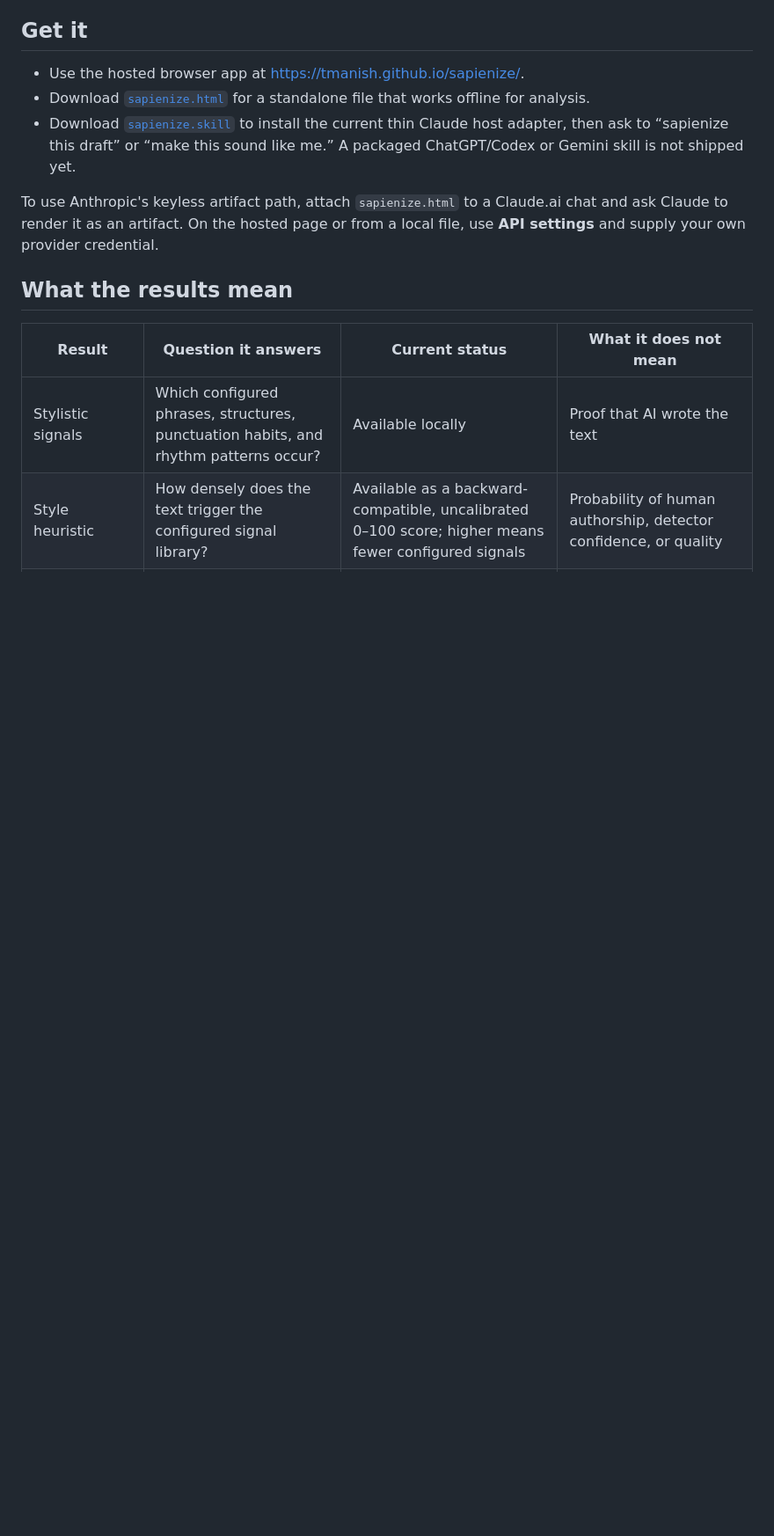
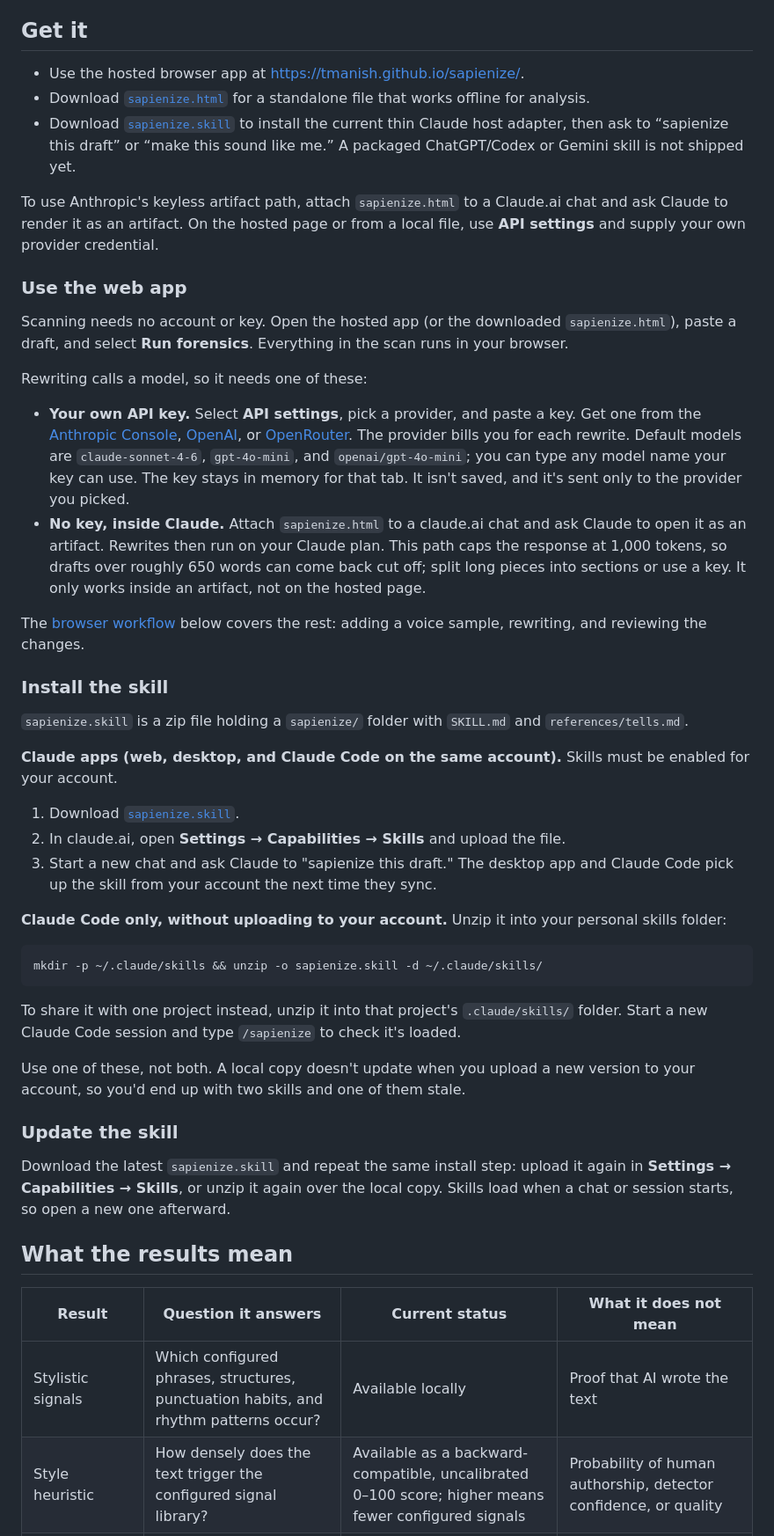
Before and after one commit to tmanish/sapienize, a Markdown page: README.md, the part around the change. Shown at 88% size. Drawn GitHub-style; blank space fills up the shorter version.

Commit message:
README: add web app, skill install, and update instructions

````diff
--- a/README.md
+++ b/README.md
@@ -17,6 +17,41 @@ The standalone app runs analysis in the browser. Text is sent to a model provide
 - Download [`sapienize.skill`](https://github.com/tmanish/sapienize/raw/main/sapienize.skill) to install the current thin Claude host adapter, then ask to “sapienize this draft” or “make this sound like me.” A packaged ChatGPT/Codex or Gemini skill is not shipped yet.
 
 To use Anthropic's keyless artifact path, attach `sapienize.html` to a Claude.ai chat and ask Claude to render it as an artifact. On the hosted page or from a local file, use **API settings** and supply your own provider credential.
+
+### Use the web app
+
+Scanning needs no account or key. Open the hosted app (or the downloaded `sapienize.html`), paste a draft, and select **Run forensics**. Everything in the scan runs in your browser.
+
+Rewriting calls a model, so it needs one of these:
+
+- **Your own API key.** Select **API settings**, pick a provider, and paste a key. Get one from the [Anthropic Console](https://console.anthropic.com/), [OpenAI](https://platform.openai.com/api-keys), or [OpenRouter](https://openrouter.ai/keys). The provider bills you for each rewrite. Default models are `claude-sonnet-4-6`, `gpt-4o-mini`, and `openai/gpt-4o-mini`; you can type any model name your key can use. The key stays in memory for that tab. It isn't saved, and it's sent only to the provider you picked.
+- **No key, inside Claude.** Attach `sapienize.html` to a claude.ai chat and ask Claude to open it as an artifact. Rewrites then run on your Claude plan. This path caps the response at 1,000 tokens, so drafts over roughly 650 words can come back cut off; split long pieces into sections or use a key. It only works inside an artifact, not on the hosted page.
+
+The [browser workflow](#browser-workflow) below covers the rest: adding a voice sample, rewriting, and reviewing the changes.
+
+### Install the skill
+
+`sapienize.skill` is a zip file holding a `sapienize/` folder with `SKILL.md` and `references/tells.md`.
+
+**Claude apps (web, desktop, and Claude Code on the same account).** Skills must be enabled for your account.
+
+1. Download [`sapienize.skill`](https://github.com/tmanish/sapienize/raw/main/sapienize.skill).
+2. In claude.ai, open **Settings → Capabilities → Skills** and upload the file.
+3. Start a new chat and ask Claude to "sapienize this draft." The desktop app and Claude Code pick up the skill from your account the next time they sync.
+
+**Claude Code only, without uploading to your account.** Unzip it into your personal skills folder:
+
+```bash
+mkdir -p ~/.claude/skills && unzip -o sapienize.skill -d ~/.claude/skills/
+```
+
+To share it with one project instead, unzip it into that project's `.claude/skills/` folder. Start a new Claude Code session and type `/sapienize` to check it's loaded.
+
+Use one of these, not both. A local copy doesn't update when you upload a new version to your account, so you'd end up with two skills and one of them stale.
+
+### Update the skill
+
+Download the latest `sapienize.skill` and repeat the same install step: upload it again in **Settings → Capabilities → Skills**, or unzip it again over the local copy. Skills load when a chat or session starts, so open a new one afterward.
 
 ## What the results mean
 
````
